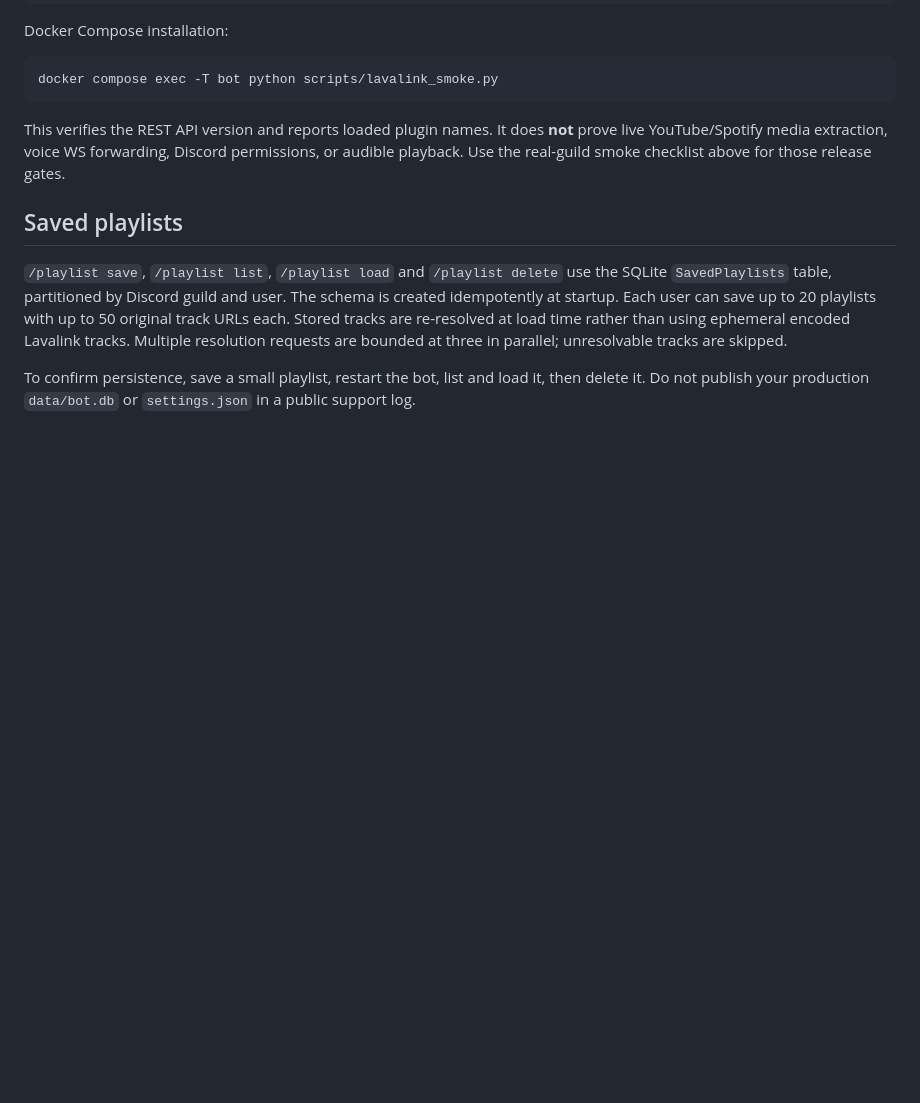
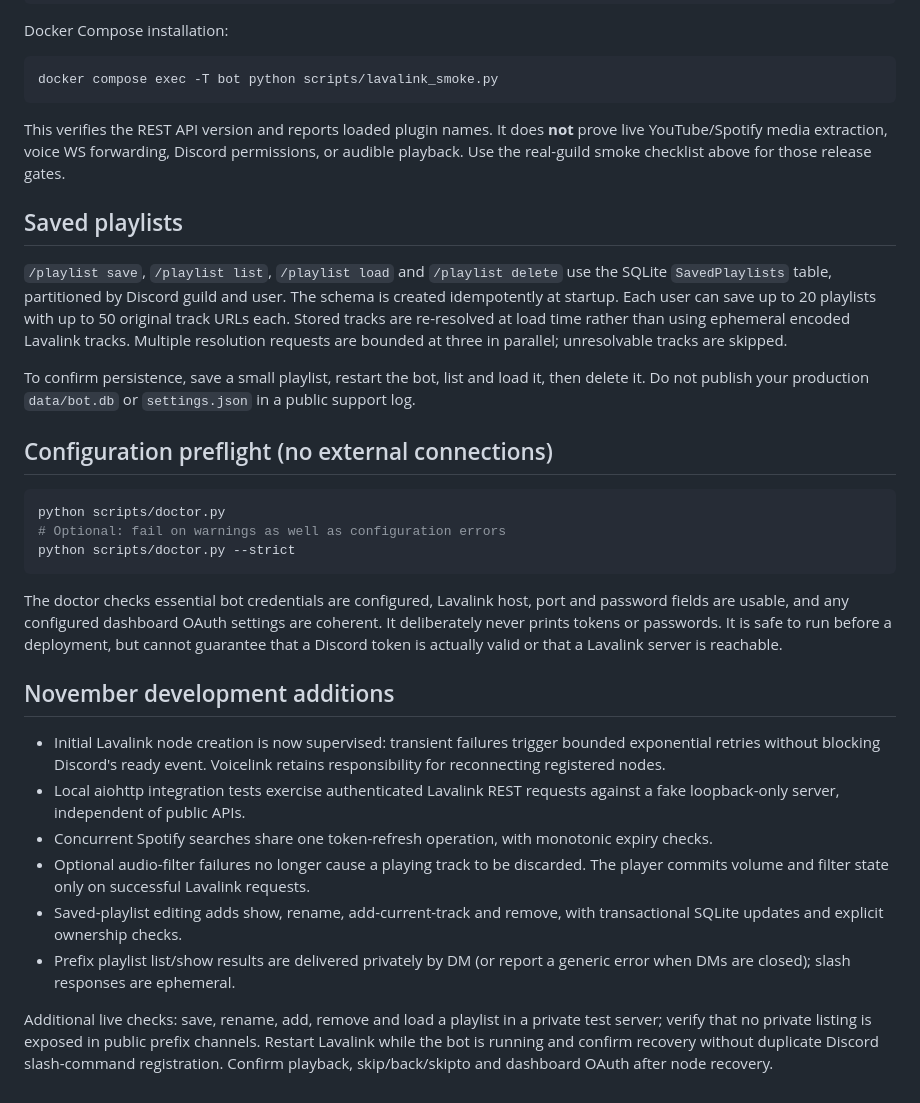
Before and after one commit to szentigrad3/discord-music-bot, a Markdown page: docs/DEVELOPMENT.md, the part around the change. Drawn GitHub-style; blank space fills up the shorter version.

Commit message:
docs: expand release gate for playlists, node retries and offline doctor

````diff
--- a/docs/DEVELOPMENT.md
+++ b/docs/DEVELOPMENT.md
@@ -107,3 +107,40 @@ parallel; unresolvable tracks are skipped.
 To confirm persistence, save a small playlist, restart the bot, list and load
 it, then delete it. Do not publish your production `data/bot.db` or
 `settings.json` in a public support log.
+
+## Configuration preflight (no external connections)
+
+```bash
+python scripts/doctor.py
+# Optional: fail on warnings as well as configuration errors
+python scripts/doctor.py --strict
+```
+
+The doctor checks essential bot credentials are configured, Lavalink host,
+port and password fields are usable, and any configured dashboard OAuth
+settings are coherent. It deliberately never prints tokens or passwords.
+It is safe to run before a deployment, but cannot guarantee that a Discord
+token is actually valid or that a Lavalink server is reachable.
+
+## November development additions
+
+- Initial Lavalink node creation is now supervised: transient failures
+  trigger bounded exponential retries without blocking Discord's ready event.
+  Voicelink retains responsibility for reconnecting registered nodes.
+- Local aiohttp integration tests exercise authenticated Lavalink REST
+  requests against a fake loopback-only server, independent of public APIs.
+- Concurrent Spotify searches share one token-refresh operation, with
+  monotonic expiry checks.
+- Optional audio-filter failures no longer cause a playing track to be
+  discarded. The player commits volume and filter state only on successful
+  Lavalink requests.
+- Saved-playlist editing adds show, rename, add-current-track and remove,
+  with transactional SQLite updates and explicit ownership checks.
+- Prefix playlist list/show results are delivered privately by DM (or report
+  a generic error when DMs are closed); slash responses are ephemeral.
+
+Additional live checks: save, rename, add, remove and load a playlist in a
+private test server; verify that no private listing is exposed in public
+prefix channels. Restart Lavalink while the bot is running and confirm
+recovery without duplicate Discord slash-command registration. Confirm
+playback, skip/back/skipto and dashboard OAuth after node recovery.
````
